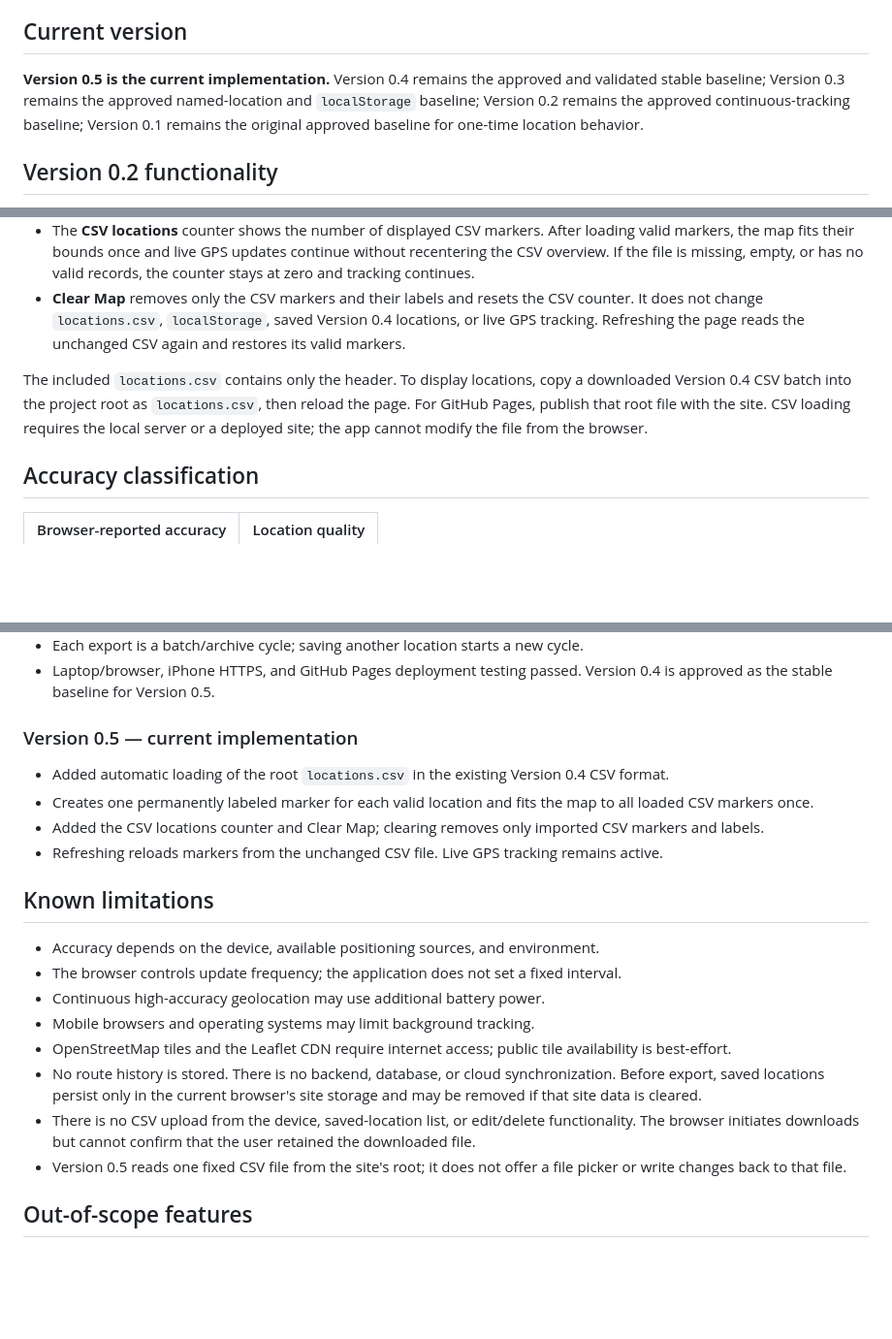
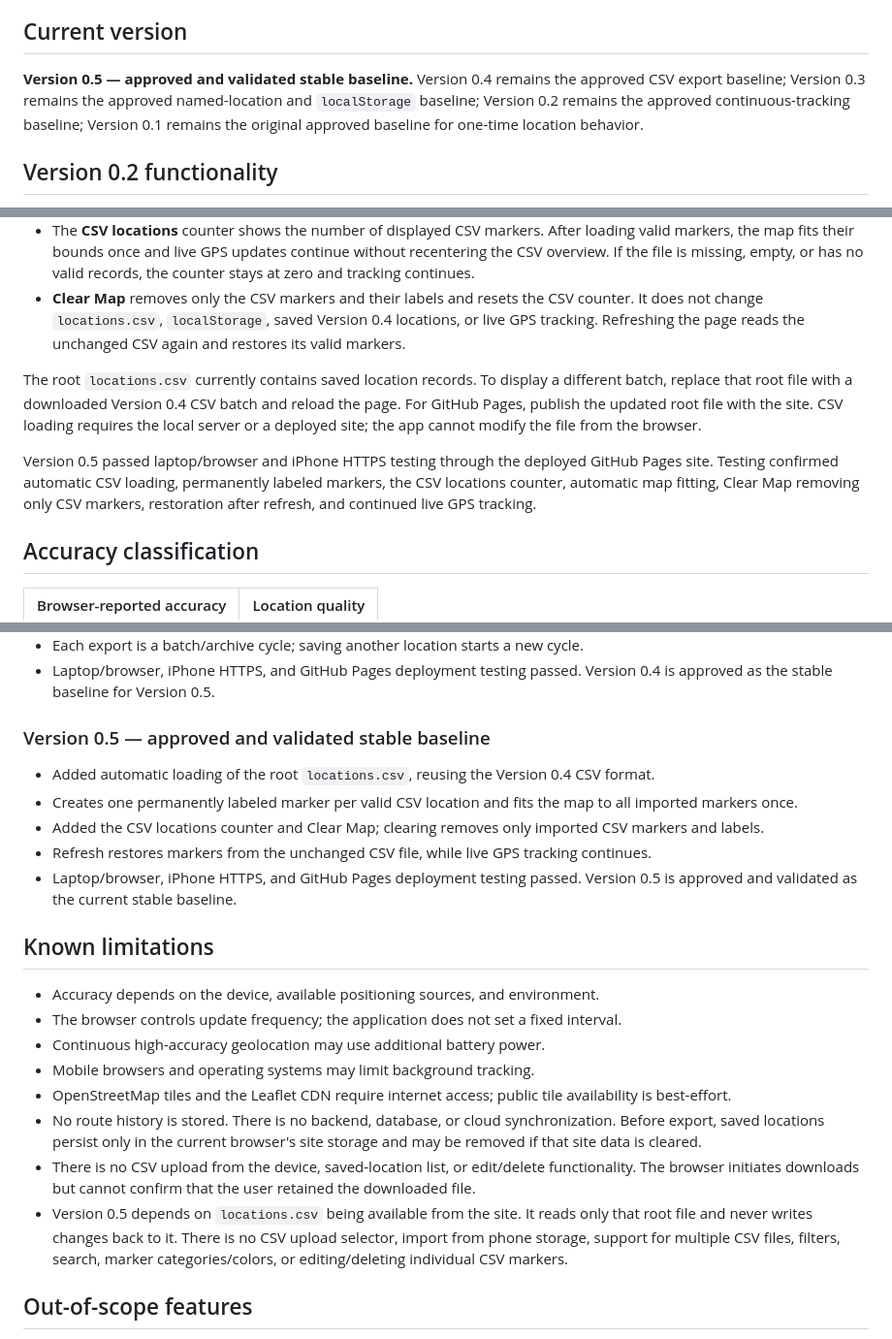
Before and after one commit to rodolfosanchezg/location-map-test, a Markdown page: README.md, 3 parts joined by grey strips. Shown at 97% size. GitHub-like rendering; blank space fills up the shorter version.

Commit message:
Completion of location map v0.5 - update README.md and current state file

```diff
--- a/README.md
+++ b/README.md
@@ -6,7 +6,7 @@ My Location Map is a lightweight browser geolocation test application. It uses H
 
 ## Current version
 
-**Version 0.5 is the current implementation.** Version 0.4 remains the approved and validated stable baseline; Version 0.3 remains the approved named-location and `localStorage` baseline; Version 0.2 remains the approved continuous-tracking baseline; Version 0.1 remains the original approved baseline for one-time location behavior.
+**Version 0.5 — approved and validated stable baseline.** Version 0.4 remains the approved CSV export baseline; Version 0.3 remains the approved named-location and `localStorage` baseline; Version 0.2 remains the approved continuous-tracking baseline; Version 0.1 remains the original approved baseline for one-time location behavior.
 
 ## Version 0.2 functionality
 
@@ -51,7 +51,9 @@ Version 0.4 passed laptop/browser and iPhone HTTPS testing through the deployed
 - The **CSV locations** counter shows the number of displayed CSV markers. After loading valid markers, the map fits their bounds once and live GPS updates continue without recentering the CSV overview. If the file is missing, empty, or has no valid records, the counter stays at zero and tracking continues.
 - **Clear Map** removes only the CSV markers and their labels and resets the CSV counter. It does not change `locations.csv`, `localStorage`, saved Version 0.4 locations, or live GPS tracking. Refreshing the page reads the unchanged CSV again and restores its valid markers.
 
-The included `locations.csv` contains only the header. To display locations, copy a downloaded Version 0.4 CSV batch into the project root as `locations.csv`, then reload the page. For GitHub Pages, publish that root file with the site. CSV loading requires the local server or a deployed site; the app cannot modify the file from the browser.
+The root `locations.csv` currently contains saved location records. To display a different batch, replace that root file with a downloaded Version 0.4 CSV batch and reload the page. For GitHub Pages, publish the updated root file with the site. CSV loading requires the local server or a deployed site; the app cannot modify the file from the browser.
+
+Version 0.5 passed laptop/browser and iPhone HTTPS testing through the deployed GitHub Pages site. Testing confirmed automatic CSV loading, permanently labeled markers, the CSV locations counter, automatic map fitting, Clear Map removing only CSV markers, restoration after refresh, and continued live GPS tracking.
 
 ## Accuracy classification
 
@@ -165,12 +167,13 @@ The separate status message provides more detail. The map remains visible if geo
 - Each export is a batch/archive cycle; saving another location starts a new cycle.
 - Laptop/browser, iPhone HTTPS, and GitHub Pages deployment testing passed. Version 0.4 is approved as the stable baseline for Version 0.5.
 
-### Version 0.5 — current implementation
+### Version 0.5 — approved and validated stable baseline
 
-- Added automatic loading of the root `locations.csv` in the existing Version 0.4 CSV format.
-- Creates one permanently labeled marker for each valid location and fits the map to all loaded CSV markers once.
+- Added automatic loading of the root `locations.csv`, reusing the Version 0.4 CSV format.
+- Creates one permanently labeled marker per valid CSV location and fits the map to all imported markers once.
 - Added the CSV locations counter and Clear Map; clearing removes only imported CSV markers and labels.
-- Refreshing reloads markers from the unchanged CSV file. Live GPS tracking remains active.
+- Refresh restores markers from the unchanged CSV file, while live GPS tracking continues.
+- Laptop/browser, iPhone HTTPS, and GitHub Pages deployment testing passed. Version 0.5 is approved and validated as the current stable baseline.
 
 ## Known limitations
 
@@ -181,7 +184,7 @@ The separate status message provides more detail. The map remains visible if geo
 - OpenStreetMap tiles and the Leaflet CDN require internet access; public tile availability is best-effort.
 - No route history is stored. There is no backend, database, or cloud synchronization. Before export, saved locations persist only in the current browser's site storage and may be removed if that site data is cleared.
 - There is no CSV upload from the device, saved-location list, or edit/delete functionality. The browser initiates downloads but cannot confirm that the user retained the downloaded file.
-- Version 0.5 reads one fixed CSV file from the site's root; it does not offer a file picker or write changes back to that file.
+- Version 0.5 depends on `locations.csv` being available from the site. It reads only that root file and never writes changes back to it. There is no CSV upload selector, import from phone storage, support for multiple CSV files, filters, search, marker categories/colors, or editing/deleting individual CSV markers.
 
 ## Out-of-scope features
 
```
Also changed, not shown: other parts of README.md (+1 -1 lines), current_state.md (+3 -3 lines).
